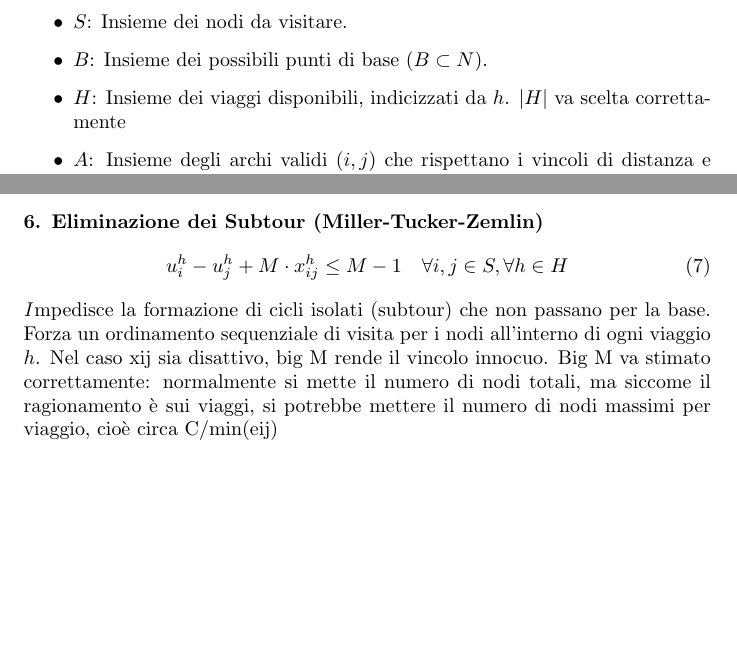
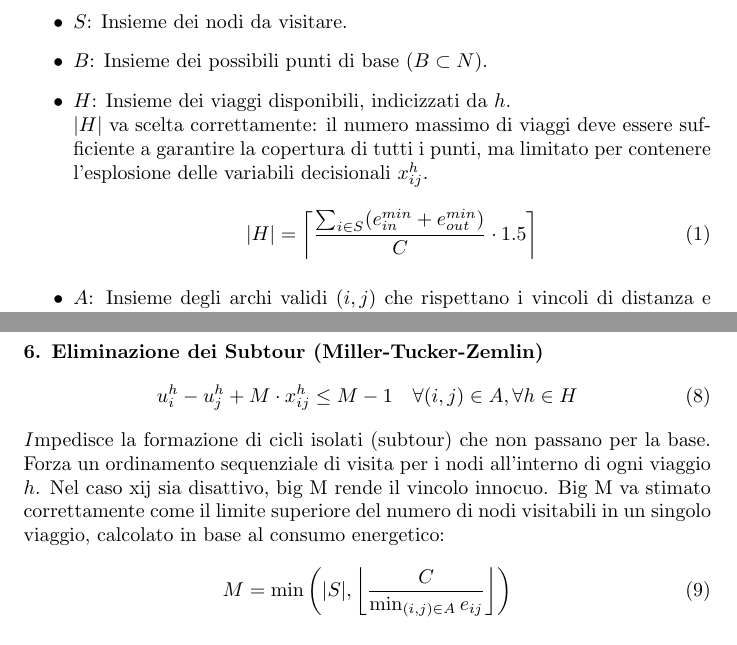
Before and after one commit to CompagnoniAndrea/drone-route-optimization, a LaTeX document (model.tex): two parts of pages 1 and 2 of 3 before the commit and two parts of pages 1 and 3 of 3 after it, joined at a grey line, cut so that both start at the same text, the shorter picture padded with empty space. Compiled offline with pdfLaTeX.

Commit message:
fix alla cardinalita di h

```diff
--- a/model.tex
+++ b/model.tex
@@ -12,7 +12,12 @@
     \item $N$: Insieme di tutti i nodi (punti griglia $S$ e candidati base $B$).
     \item $S$: Insieme dei nodi da visitare.
     \item $B$: Insieme dei possibili punti di base ($B \subset N$).
-    \item $H$: Insieme dei viaggi disponibili, indicizzati da $h$. $|H|$  va scelta correttamente
+    \item $H$: Insieme dei viaggi disponibili, indicizzati da $h$.
+    \\$|H|$  va scelta correttamente:
+    il numero massimo di viaggi deve essere sufficiente a garantire la copertura di tutti i punti, ma limitato per contenere l'esplosione delle variabili decisionali $x_{ij}^h$.
+        \begin{equation}
+|H| = \left\lceil \frac{\sum_{i \in S} (e_{in}^{min} + e_{out}^{min})}{C} \cdot 1.5 \right\rceil
+\end{equation}
     \item $A$: Insieme degli archi validi $(i,j)$ che rispettano i vincoli di distanza e connessione.
 \end{itemize}
 \section{Parametri}
@@ -73,10 +78,13 @@
 
 \paragraph{6. Eliminazione dei Subtour (Miller-Tucker-Zemlin)}
 \begin{equation}
-    u_i^h - u_j^h + M \cdot x_{ij}^h \le M - 1 \quad \forall i, j \in S, \forall h \in H
+    u_i^h - u_j^h + M \cdot x_{ij}^h \le M - 1 \quad \forall (i,j) \in A, \forall h \in H
 \end{equation}
-\textit   Impedisce la formazione di cicli isolati (subtour) che non passano per la base. Forza un ordinamento sequenziale di visita per i nodi all'interno di ogni viaggio $h$. Nel caso xij sia disattivo, big M rende il vincolo innocuo. Big M va stimato correttamente: normalmente si mette il numero di nodi totali, ma siccome il ragionamento è sui viaggi, si potrebbe mettere il numero di nodi massimi per viaggio, cioè circa
-C/min(eij)
+\textit   Impedisce la formazione di cicli isolati (subtour) che non passano per la base. Forza un ordinamento sequenziale di visita per i nodi all'interno di ogni viaggio $h$. Nel caso xij sia disattivo, big M rende il vincolo innocuo.
+Big M va stimato correttamente come il limite superiore del numero di nodi visitabili in un singolo viaggio, calcolato in base al consumo energetico:
+\begin{equation}
+M = \min \left( |S|, \left\lfloor \frac{C}{\min_{(i,j) \in A} e_{ij}} \right\rfloor \right)
+\end{equation}
 
 \paragraph{7. Ordinamento dei Viaggi (Symmetry Breaking)}
 \begin{equation}
```
Also changed, not shown: model.pdf.
